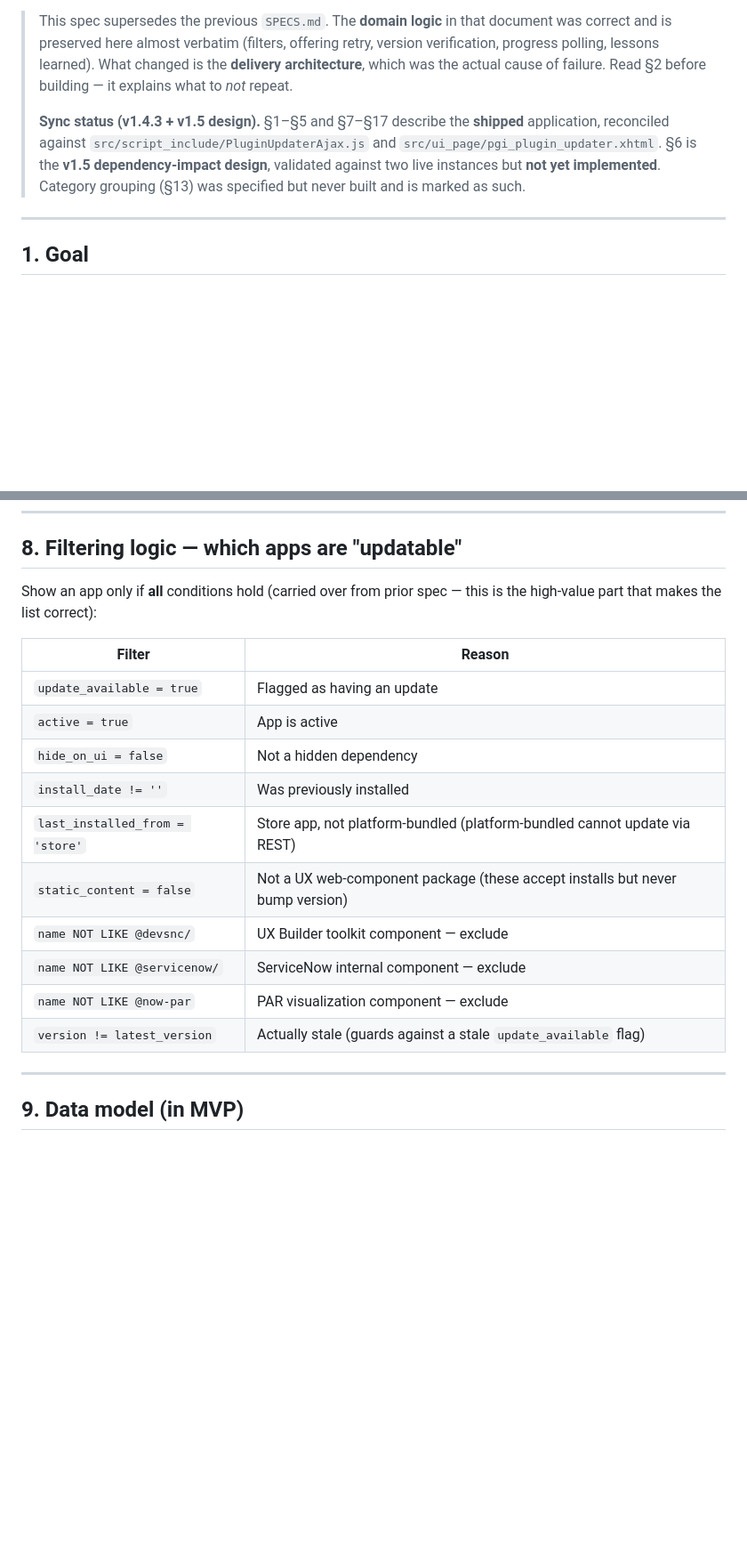
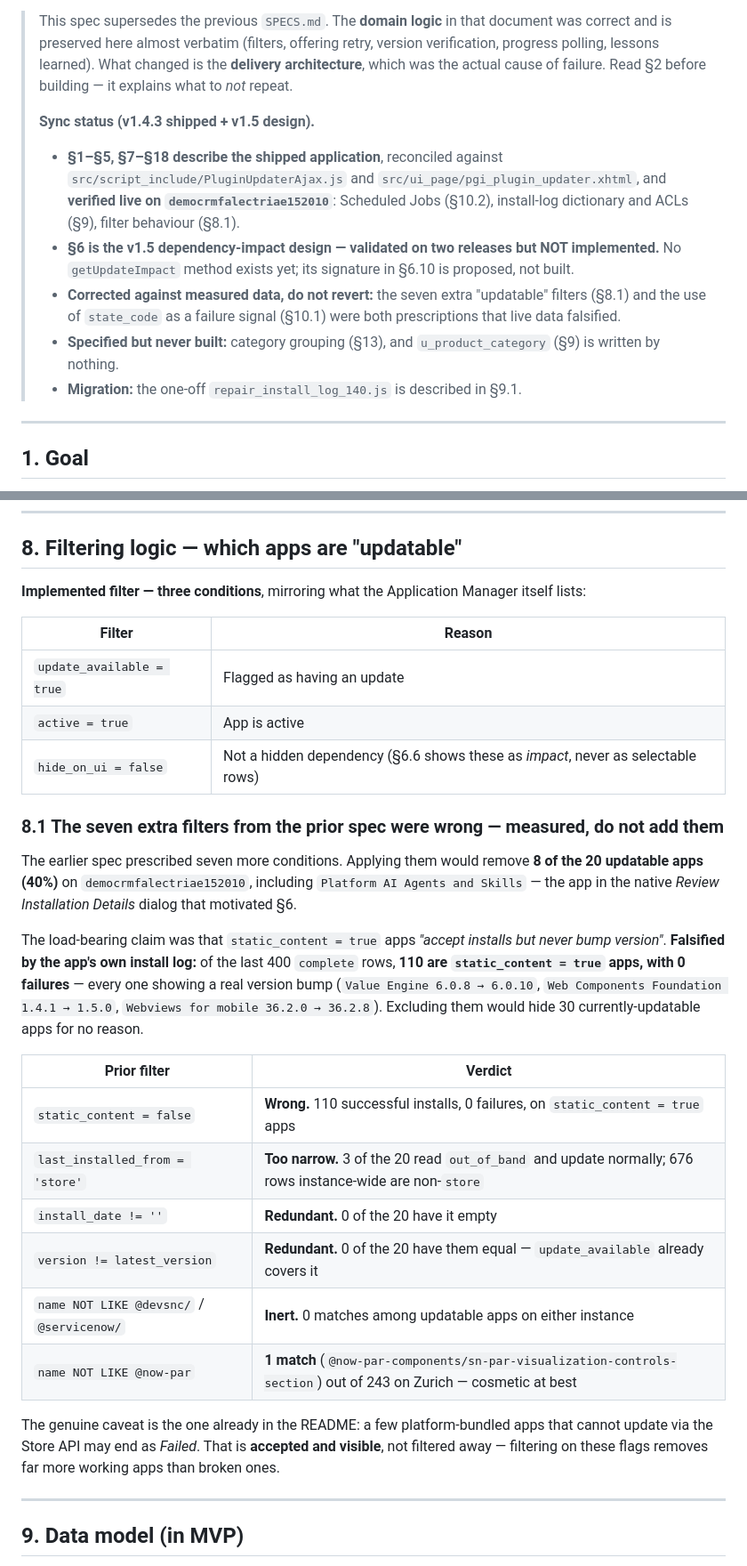
Before and after one commit to margi11/nowpluginupdater, a Markdown page: plugin_updater_spec.md, 2 parts joined by grey strips. Shown at 89% size. Rendered like a GitHub page; blank space fills up the shorter version.

Commit message:
Correct §8 filters falsified by data; audit remaining artifacts
Second reconciliation pass over the sections left unverified.

§8 — the prior spec's seven extra "updatable" filters are WRONG, not
just unimplemented. Applying them would drop 8 of 20 updatable apps
(40%) on democrmfalectriae152010, including Platform AI Agents and
Skills — the app that motivated §6.
The load-bearing claim (static_content=true apps "never bump version")
is falsified by the app's own install log: of the last 400 complete
rows, 110 are static_content=true with 0 failures, each showing a real
version bump. New §8.1 records the per-filter verdict and the measured
counterevidence. §16 aligned.

Verified live on the instance and now documented:
- §10.2: the two Scheduled Jobs — "Monitor Batches" runs periodically
  every minute (this is what makes closing the page safe), and the
  one-shot Store Sync created by syncStore.
- §9: install-log dictionary confirmed (20 fields: 14 custom + 6 sys_*)
  and five ACLs (4 on the table, 1 read on the UI Page), all
  admin_overrides=1.
- §9: u_status choice list still carries a legacy 'in_progress' entry
  that nothing writes.
- §9.1: documents repair_install_log_140.js, which independently
  confirms the §10.1 rule on the same 725-row measurement.
- §11: offering retry confirmed implemented in fire/handleTrigger,
  combined with backoff for the single-flight install queue.
- §12: the navigation module was not found by name query — flagged for
  confirmation when packaging the update set.

Header sync note now states what is verified against the live
instance, what is design-only (§6), and what nothing writes.

Co-Authored-By: Claude Opus 5 (1M context) <noreply@anthropic.com>

```diff
--- a/plugin_updater_spec.md
+++ b/plugin_updater_spec.md
@@ -8,7 +8,13 @@
 
 > This spec supersedes the previous `SPECS.md`. The **domain logic** in that document was correct and is preserved here almost verbatim (filters, offering retry, version verification, progress polling, lessons learned). What changed is the **delivery architecture**, which was the actual cause of failure. Read §2 before building — it explains what to *not* repeat.
 >
-> **Sync status (v1.4.3 + v1.5 design).** §1–§5 and §7–§17 describe the **shipped** application, reconciled against `src/script_include/PluginUpdaterAjax.js` and `src/ui_page/pgi_plugin_updater.xhtml`. §6 is the **v1.5 dependency-impact design**, validated against two live instances but **not yet implemented**. Category grouping (§13) was specified but never built and is marked as such.
+> **Sync status (v1.4.3 shipped + v1.5 design).**
+>
+> - **§1–§5, §7–§18 describe the shipped application**, reconciled against `src/script_include/PluginUpdaterAjax.js` and `src/ui_page/pgi_plugin_updater.xhtml`, and **verified live on `democrmfalectriae152010`**: Scheduled Jobs (§10.2), install-log dictionary and ACLs (§9), filter behaviour (§8.1).
+> - **§6 is the v1.5 dependency-impact design — validated on two releases but NOT implemented.** No `getUpdateImpact` method exists yet; its signature in §6.10 is proposed, not built.
+> - **Corrected against measured data, do not revert:** the seven extra "updatable" filters (§8.1) and the use of `state_code` as a failure signal (§10.1) were both prescriptions that live data falsified.
+> - **Specified but never built:** category grouping (§13), and `u_product_category` (§9) is written by nothing.
+> - **Migration:** the one-off `repair_install_log_140.js` is described in §9.1.
 
 ---
 
@@ -307,20 +313,30 @@ fetch('/api/sn_cicd/app_repo/install?sys_id=' + sysId + '&version=' + encodeURIC
 
 ## 8. Filtering logic — which apps are "updatable"
 
-Show an app only if **all** conditions hold (carried over from prior spec — this is the high-value part that makes the list correct):
+**Implemented filter — three conditions**, mirroring what the Application Manager itself lists:
 
 | Filter | Reason |
 |---|---|
 | `update_available = true` | Flagged as having an update |
 | `active = true` | App is active |
-| `hide_on_ui = false` | Not a hidden dependency |
-| `install_date != ''` | Was previously installed |
-| `last_installed_from = 'store'` | Store app, not platform-bundled (platform-bundled cannot update via REST) |
-| `static_content = false` | Not a UX web-component package (these accept installs but never bump version) |
-| `name NOT LIKE @devsnc/` | UX Builder toolkit component — exclude |
-| `name NOT LIKE @servicenow/` | ServiceNow internal component — exclude |
-| `name NOT LIKE @now-par` | PAR visualization component — exclude |
-| `version != latest_version` | Actually stale (guards against a stale `update_available` flag) |
+| `hide_on_ui = false` | Not a hidden dependency (§6.6 shows these as *impact*, never as selectable rows) |
+
+### 8.1 The seven extra filters from the prior spec were wrong — measured, do not add them
+
+The earlier spec prescribed seven more conditions. Applying them would remove **8 of the 20 updatable apps (40%)** on `democrmfalectriae152010`, including `Platform AI Agents and Skills` — the app in the native *Review Installation Details* dialog that motivated §6.
+
+The load-bearing claim was that `static_content = true` apps *"accept installs but never bump version"*. **Falsified by the app's own install log:** of the last 400 `complete` rows, **110 are `static_content = true` apps, with 0 failures** — every one showing a real version bump (`Value Engine 6.0.8 → 6.0.10`, `Web Components Foundation 1.4.1 → 1.5.0`, `Webviews for mobile 36.2.0 → 36.2.8`). Excluding them would hide 30 currently-updatable apps for no reason.
+
+| Prior filter | Verdict |
+|---|---|
+| `static_content = false` | **Wrong.** 110 successful installs, 0 failures, on `static_content = true` apps |
+| `last_installed_from = 'store'` | **Too narrow.** 3 of the 20 read `out_of_band` and update normally; 676 rows instance-wide are non-`store` |
+| `install_date != ''` | **Redundant.** 0 of the 20 have it empty |
+| `version != latest_version` | **Redundant.** 0 of the 20 have them equal — `update_available` already covers it |
+| `name NOT LIKE @devsnc/` / `@servicenow/` | **Inert.** 0 matches among updatable apps on either instance |
+| `name NOT LIKE @now-par` | **1 match** (`@now-par-components/sn-par-visualization-controls-section`) out of 243 on Zurich — cosmetic at best |
+
+The genuine caveat is the one already in the README: a few platform-bundled apps that cannot update via the Store API may end as *Failed*. That is **accepted and visible**, not filtered away — filtering on these flags removes far more working apps than broken ones.
 
 ---
 
```
Also changed, not shown: other parts of plugin_updater_spec.md (+21 -4 lines).
